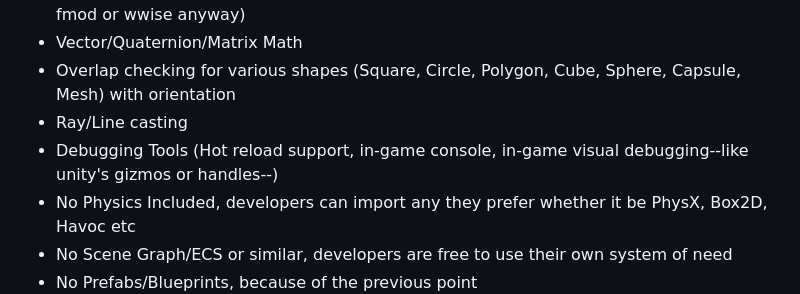
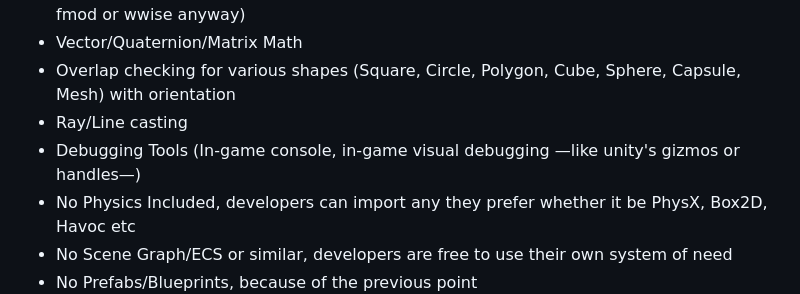
Before and after one commit to SessizLeylek/sessizleylek.github.io, a Markdown page: blogs/dream_game_engine_en.md, the part around one of its changes. GitHub-like rendering.

```diff
--- a/blogs/dream_game_engine_en.md
+++ b/blogs/dream_game_engine_en.md
@@ -19,7 +19,7 @@ Modern game engines are filled with all these components and features, that we o
 - Vector/Quaternion/Matrix Math
 - Overlap checking for various shapes (Square, Circle, Polygon, Cube, Sphere, Capsule, Mesh) with orientation
 - Ray/Line casting
-- Debugging Tools (Hot reload support, in-game console, in-game visual debugging--like unity's gizmos or handles--)
+- Debugging Tools (In-game console, in-game visual debugging —like unity's gizmos or handles—)
 - No Physics Included, developers can import any they prefer whether it be PhysX, Box2D, Havoc etc
 - No Scene Graph/ECS or similar, developers are free to use their own system of need
 - No Prefabs/Blueprints, because of the previous point
```
Also changed, not shown: other parts of blogs/dream_game_engine_en.md (+10 -0 lines).
